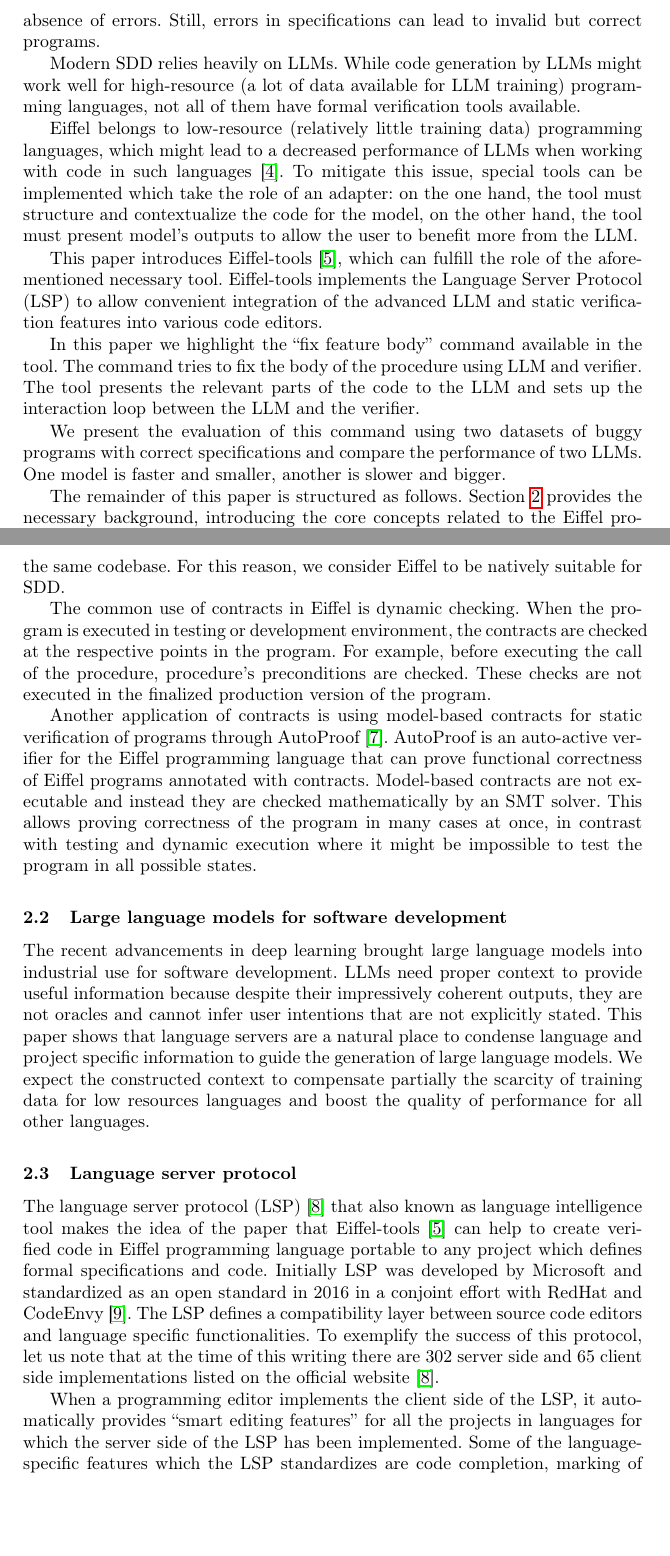
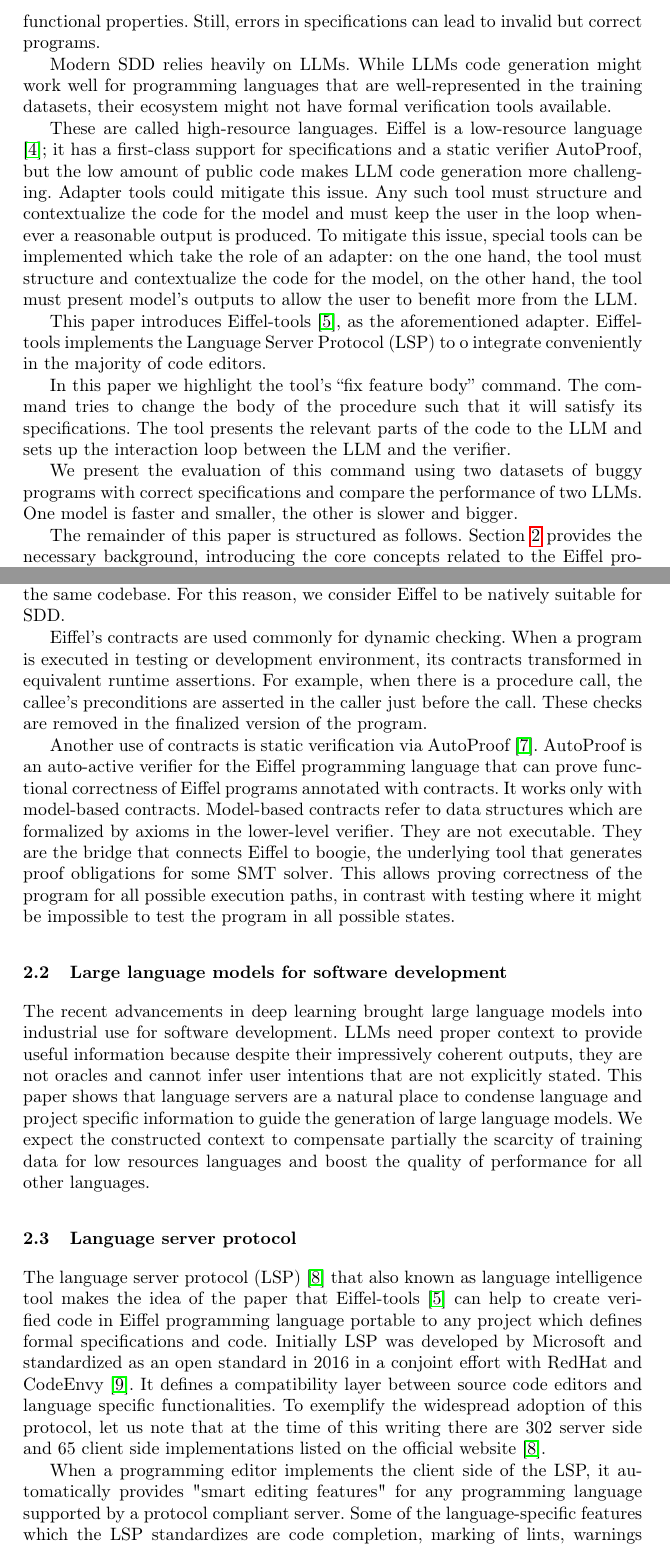
Before and after one commit to alschena/eiffel-tools, a LaTeX paper (draft-paper/main.tex): two parts of pages 2 and 3 of 17, joined at a grey line, cut so that both start at the same text, the shorter picture padded with empty space. Compiled offline with pdfLaTeX.

Commit message:
Move changes from Overleaf

```diff
--- a/draft-paper/main.tex
+++ b/draft-paper/main.tex
@@ -128,31 +118,24 @@ and implementation statically, without running the code. This allows finding err
-even earlier and mathematically proving the absence of errors. Still,
-errors in specifications can lead to invalid but correct programs.
+A more advanced analysis such as formal verification allows finding inconsistencies between specifications and implementation statically, without running the code. This allows finding errors earlier and mathematically proving arbitrary functional properties. Still, errors in specifications can lead to invalid but correct programs.
 
-Modern SDD relies heavily on LLMs. While code generation by LLMs
-might work well for high-resource (a lot of data available for LLM training)
-programming languages, not all of them have formal verification tools available.
+Modern SDD relies heavily on LLMs. While LLMs code generation might work well for programming languages that are well-represented in the training datasets, their ecosystem might not have formal verification tools available.
 
-Eiffel belongs to low-resource (relatively little training data)
-programming languages, which might lead to a decreased performance
-of LLMs when working with code in such languages \cite{joel2025surveyllmbasedcodegeneration}.
+These are called high-resource languages. Eiffel is a low-resource language \cite{joel2025surveyllmbasedcodegeneration}; it has a first-class support for specifications and a static verifier AutoProof, but the low amount of public code makes LLM code generation more challenging. Adapter tools could mitigate this issue. Any such tool must structure and contextualize the code for the model and must keep the user in the loop whenever a reasonable output is produced.
 To mitigate this issue, special tools can be implemented which take the role
 of an adapter: on the one hand, the tool must structure and contextualize the
 code for the model, on the other hand, the tool must present model's
 outputs to allow the user to benefit more from the LLM.
 
-This paper introduces \toolname{} \cite{eiffel-tools}, which can fulfill the role of the aforementioned necessary tool.
-\toolname{} implements the Language Server Protocol (LSP) to allow convenient
-integration of the advanced LLM and static verification features into
-various code editors.
+This paper introduces \toolname{} \cite{eiffel-tools}, as the aforementioned adapter.
+\toolname{} implements the Language Server Protocol (LSP) to o integrate conveniently in the majority of code editors.
 
-In this paper we highlight the ``fix feature body'' command available in the tool.
-The command tries to fix the body of the procedure using LLM and verifier.
+In this paper we highlight the tool's “fix feature body” command.
+The command tries to change the body of the procedure such that it will satisfy its specifications.
 The tool presents the relevant parts of the code to the LLM and sets up
 the interaction loop between the LLM and the verifier.
 
 We present the evaluation of this command using two datasets of buggy
 programs with correct specifications and compare the performance of two LLMs.
-One model is faster and smaller, another is slower and bigger.
+One model is faster and smaller, the other is slower and bigger.
 
 The remainder of this paper is structured as follows. \secref{background} provides the necessary background, introducing the core concepts related to the Eiffel programming language, large language models, and LSP-based tooling in greater detail.
 \secref{related-work} reviews related work in automated program repair, LLM-assisted development, and contract-driven methodologies.
@@ -181,19 +164,9 @@ language and the related technologies.
 
 Eiffel~\cite{eiffel_language_and_environment} is an object-oriented programming language with first-class support for Design by Contract~\cite{design-by-contract}, allowing developers to embed preconditions, postconditions, and class invariants directly in the source code. Thus, a typical Eiffel project contains both the executable program and its formal specifications within the same codebase. For this reason, we consider Eiffel to be natively suitable for SDD.
 
-The common use of contracts in Eiffel is dynamic checking. When the program
-is executed in testing or development environment, the contracts are checked
-at the respective points in the program. For example, before executing the call
-of the procedure, procedure's preconditions
-are checked. These checks are not executed in the finalized production version
-of the program.
+Eiffel's contracts are used commonly for dynamic checking. When a program is executed in testing or development environment, its contracts transformed in equivalent runtime assertions. For example, when there is a procedure call, the callee's preconditions are asserted in the caller just before the call. These checks are removed in the finalized version of the program.
 
-Another application of contracts is using model-based contracts for static verification of programs through AutoProof \cite{autoproof}.
-AutoProof is an auto-active verifier for the Eiffel programming language that can prove functional correctness of Eiffel programs annotated with contracts.
-Model-based contracts are not executable and instead they are checked mathematically
-by an SMT solver. This allows proving correctness of the program in many cases at once,
-in contrast with testing and dynamic execution where it might be impossible
-to test the program in all possible states.
+Another use of contracts is static verification via AutoProof \cite{autoproof}. AutoProof is an auto-active verifier for the Eiffel programming language that can prove functional correctness of Eiffel programs annotated with contracts. It works only with model-based contracts. Model-based contracts refer to data structures which are formalized by axioms in the lower-level verifier. They are not executable. They are the bridge that connects Eiffel to boogie, the underlying tool that generates proof obligations for some SMT solver. This allows proving correctness of the program for all possible execution paths, in contrast with testing where it might be impossible to test the program in all possible states.
 
 \subsection{Large language models for software development}\label{llm}
 
@@ -207,11 +180,11 @@ We expect the constructed context to compensate partially the scarcity of traini
 % Why we are using LPS and by whom it was invented?
 The language server protocol  (LSP)~\cite{lsp} that also known as language intelligence tool makes the idea of the paper that \toolname{}~\cite{eiffel-tools} can help to create verified code in Eiffel programming language portable to any project which defines formal specifications and code. Initially LSP was developed by Microsoft and standardized as an open standard in 2016 in a conjoint effort with RedHat and CodeEnvy~\cite{lsp_origin_1}.
 % What?
-The LSP defines a compatibility layer between source code editors and language specific functionalities.
+It defines a compatibility layer between source code editors and language specific functionalities.
 % How much?
-To exemplify the success of this protocol, let us note that at the time of this writing there are 302 server side and 65 client side implementations listed on the official website~\cite{lsp}.
+To exemplify the widespread adoption of this protocol, let us note that at the time of this writing there are 302 server side and 65 client side implementations listed on the official website~\cite{lsp}.
 
-When a programming editor implements the client side of the LSP, it automatically provides ``smart editing features'' for all the projects in languages for which the server side of the LSP has been implemented.
+When a programming editor implements the client side of the LSP, it automatically provides "smart editing features" for any programming language supported by a protocol compliant server.
 Some of the language-specific features which the LSP standardizes are code completion, marking of lints, warnings and errors and editing routines.
 The latter can be refactoring routines, formatting routines, and custom operations with domain specific knowledge.
 Within the protocol they are shown as code actions or commands; the former being parametrized only by the user's cursor's position and the latter which can be called from anywhere with the right arguments.
```
Also changed, not shown: draft-paper/main.tex (27 more changed lines).
